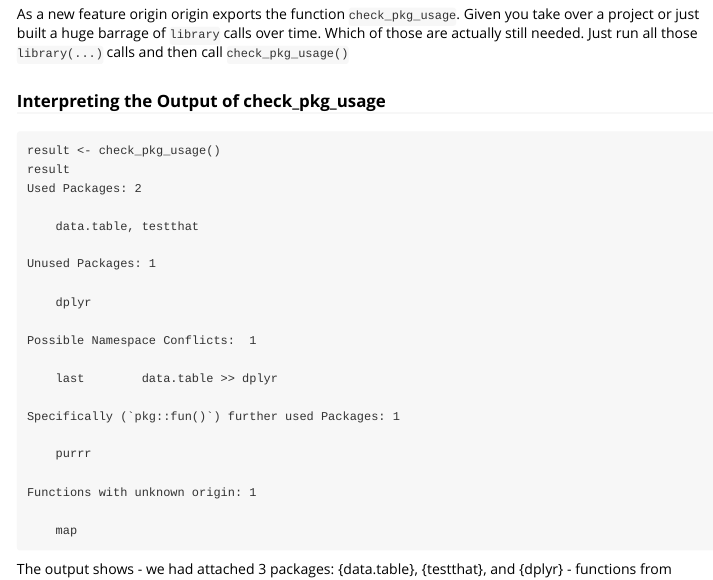
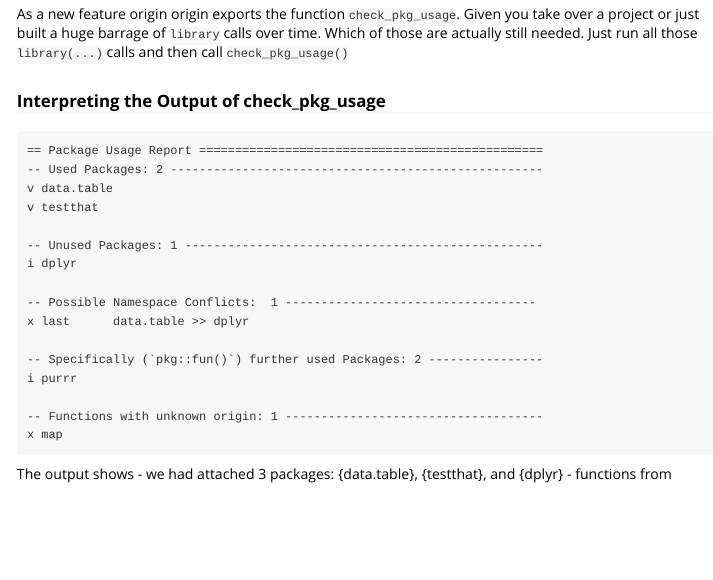
Before and after one commit to mnist91/origin, an R Markdown document (vignettes/origin.Rmd): the page in a window 1100 px wide, from 4130 px down. Rendered offline with R 4.5, knitr and Pandoc, with nearby package versions.

Commit message:
DOCU: Vignette accounts for cli output

````diff
--- a/vignettes/origin.Rmd
+++ b/vignettes/origin.Rmd
@@ -252,27 +252,22 @@ Just run all those `library(...)` calls and then call `check_pkg_usage()`
 ### Interpreting the Output of check_pkg_usage
 
 ```
-result <- check_pkg_usage()
-result
-Used Packages: 2
+== Package Usage Report ================================================
+-- Used Packages: 2 ----------------------------------------------------
+v data.table
+v testthat
 
-	data.table, testthat
+-- Unused Packages: 1 --------------------------------------------------
+i dplyr
 
-Unused Packages: 1
+-- Possible Namespace Conflicts:  1 -----------------------------------
+x last     	data.table >> dplyr
 
-	dplyr
+-- Specifically (`pkg::fun()`) further used Packages: 2 ----------------
+i purrr
 
-Possible Namespace Conflicts:  1
-
-	last     	data.table >> dplyr
-
-Specifically (`pkg::fun()`) further used Packages: 1
-
-	purrr
-
-Functions with unknown origin: 1
-
-	map
+-- Functions with unknown origin: 1 ------------------------------------
+x map
 ```
  The output shows
  - we had attached 3 packages: {data.table}, {testthat}, and {dplyr}
````
